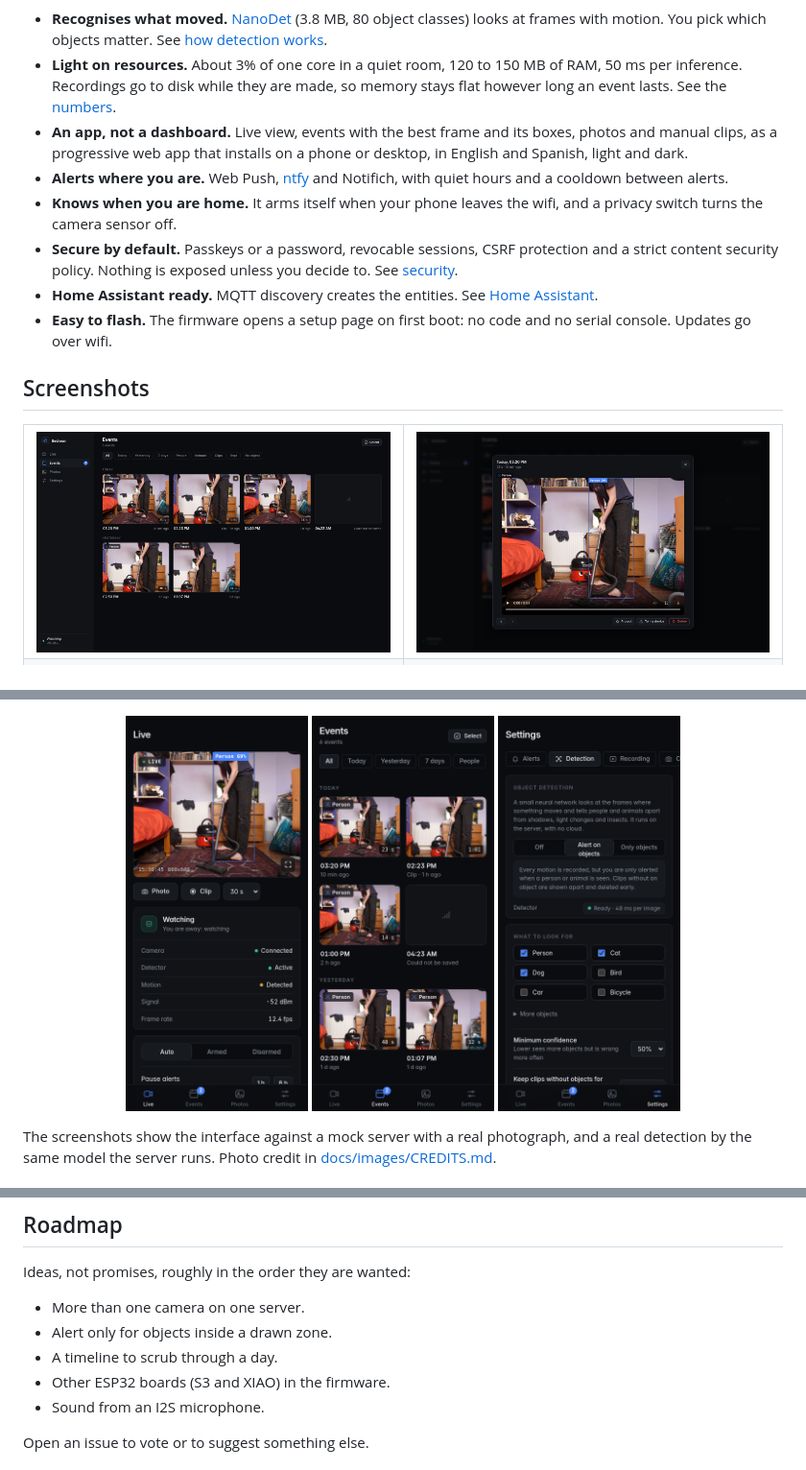
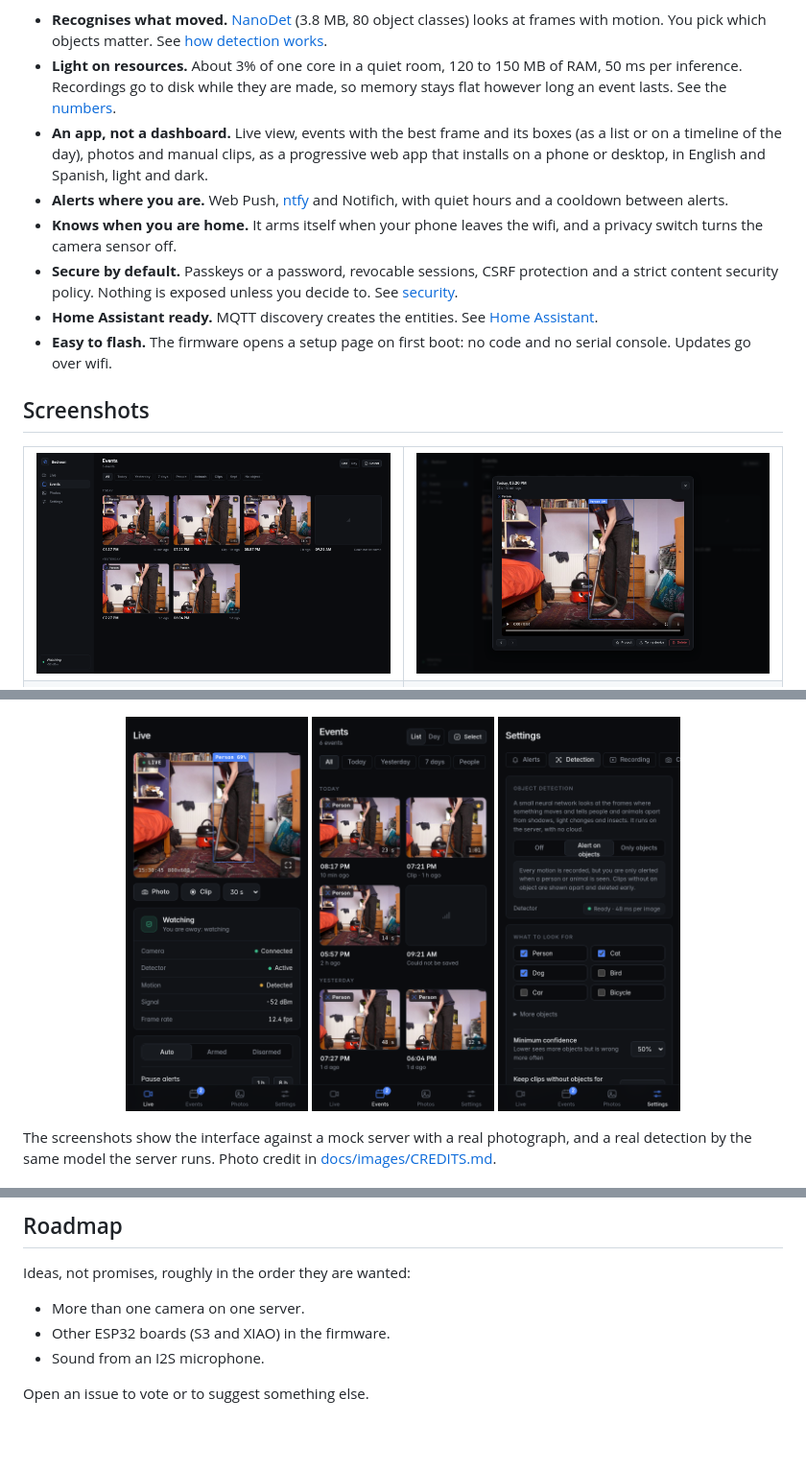
Before and after one commit to cristobaltormo/camd, a Markdown page: README.md, 3 parts joined by grey strips. Shown at 96% size. Drawn GitHub-style; pictures changed too: docs/images/events-mobile.png, docs/images/events.png; blank space fills up the shorter version.

```diff
--- a/README.md
+++ b/README.md
@@ -29,7 +29,7 @@ Most motion cameras alert you for every shadow, curtain and change of light unti
 
 - **Recognises what moved.** [NanoDet](https://github.com/RangiLyu/nanodet) (3.8 MB, 80 object classes) looks at frames with motion. You pick which objects matter. See [how detection works](docs/detection.md).
 - **Light on resources.** About 3% of one core in a quiet room, 120 to 150 MB of RAM, 50 ms per inference. Recordings go to disk while they are made, so memory stays flat however long an event lasts. See the [numbers](#resources).
-- **An app, not a dashboard.** Live view, events with the best frame and its boxes, photos and manual clips, as a progressive web app that installs on a phone or desktop, in English and Spanish, light and dark.
+- **An app, not a dashboard.** Live view, events with the best frame and its boxes (as a list or on a timeline of the day), photos and manual clips, as a progressive web app that installs on a phone or desktop, in English and Spanish, light and dark.
 - **Alerts where you are.** Web Push, [ntfy](https://ntfy.sh) and Notifich, with quiet hours and a cooldown between alerts.
 - **Knows when you are home.** It arms itself when your phone leaves the wifi, and a privacy switch turns the camera sensor off.
 - **Secure by default.** Passkeys or a password, revocable sessions, CSRF protection and a strict content security policy. Nothing is exposed unless you decide to. See [security](docs/security.md).
@@ -162,8 +165,6 @@ Lower the resolution in **Settings, Camera** to cut CPU and wifi use further.
 Ideas, not promises, roughly in the order they are wanted:
 
 - More than one camera on one server.
-- Alert only for objects inside a drawn zone.
-- A timeline to scrub through a day.
 - Other ESP32 boards (S3 and XIAO) in the firmware.
 - Sound from an I2S microphone.
 
```
Also changed, not shown: other parts of README.md (+3 -0 lines), docs/images/timeline.png (added), 11 other files.
